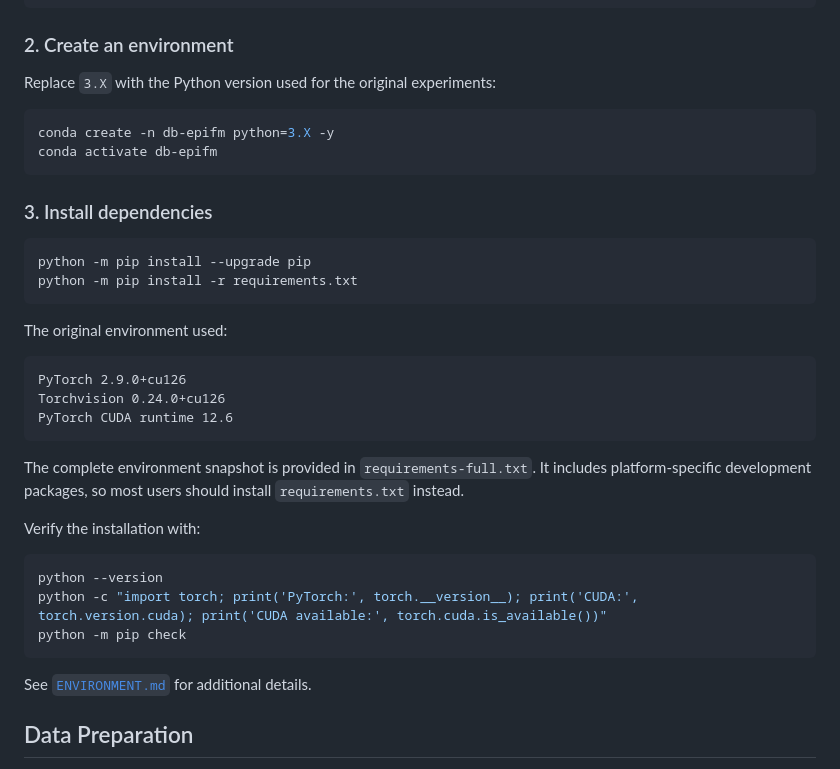
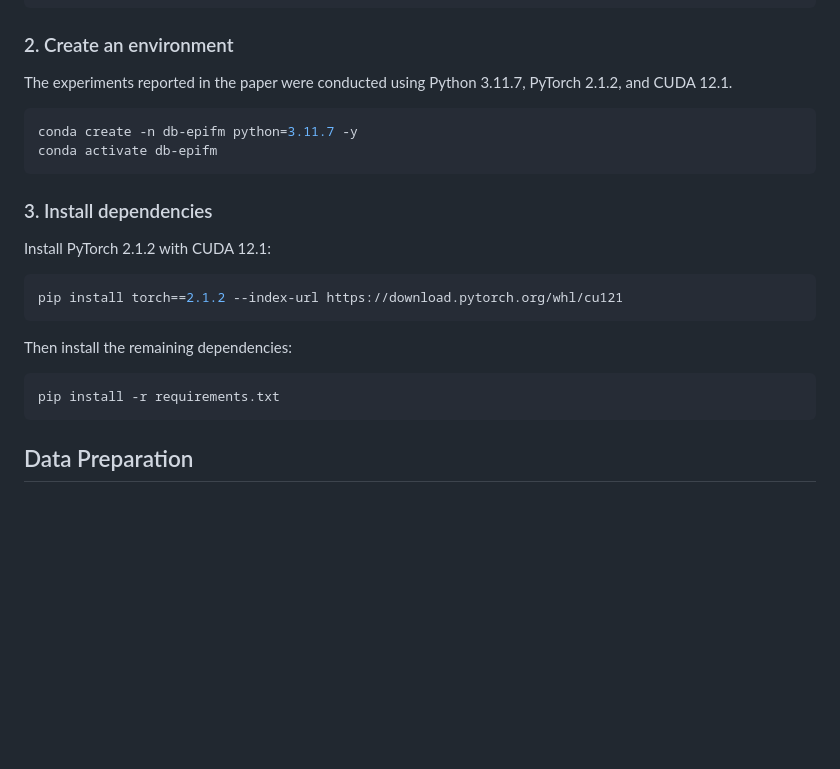
Before and after one commit to dayu-lab/DB-EpiFM, a Markdown page: README.md, the part around the change. Drawn GitHub-style; blank space fills up the shorter version.

````diff
--- a/README.md
+++ b/README.md
@@ -67,40 +67,23 @@ cd DB-EpiFM
 
 ### 2. Create an environment
 
-Replace `3.X` with the Python version used for the original experiments:
+The experiments reported in the paper were conducted using Python 3.11.7,
+PyTorch 2.1.2, and CUDA 12.1.
 
 ```bash
-conda create -n db-epifm python=3.X -y
+conda create -n db-epifm python=3.11.7 -y
 conda activate db-epifm
 ```
 
 ### 3. Install dependencies
-
+Install PyTorch 2.1.2 with CUDA 12.1:
 ```bash
-python -m pip install --upgrade pip
-python -m pip install -r requirements.txt
+pip install torch==2.1.2 --index-url https://download.pytorch.org/whl/cu121
 ```
-
-The original environment used:
-
-```text
-PyTorch 2.9.0+cu126
-Torchvision 0.24.0+cu126
-PyTorch CUDA runtime 12.6
+Then install the remaining dependencies:
+```bash
+pip install -r requirements.txt
 ```
-
-The complete environment snapshot is provided in `requirements-full.txt`. It includes platform-specific development packages, so most users should install `requirements.txt` instead.
-
-Verify the installation with:
-
-```bash
-python --version
-python -c "import torch; print('PyTorch:', torch.__version__); print('CUDA:', torch.version.cuda); print('CUDA available:', torch.cuda.is_available())"
-python -m pip check
-```
-
-See [`ENVIRONMENT.md`](ENVIRONMENT.md) for additional details.
-
 ## Data Preparation
 
 The original EEG datasets are **not distributed in this repository**. Users must obtain them from their official providers and comply with the applicable licenses and data-use requirements.
````
